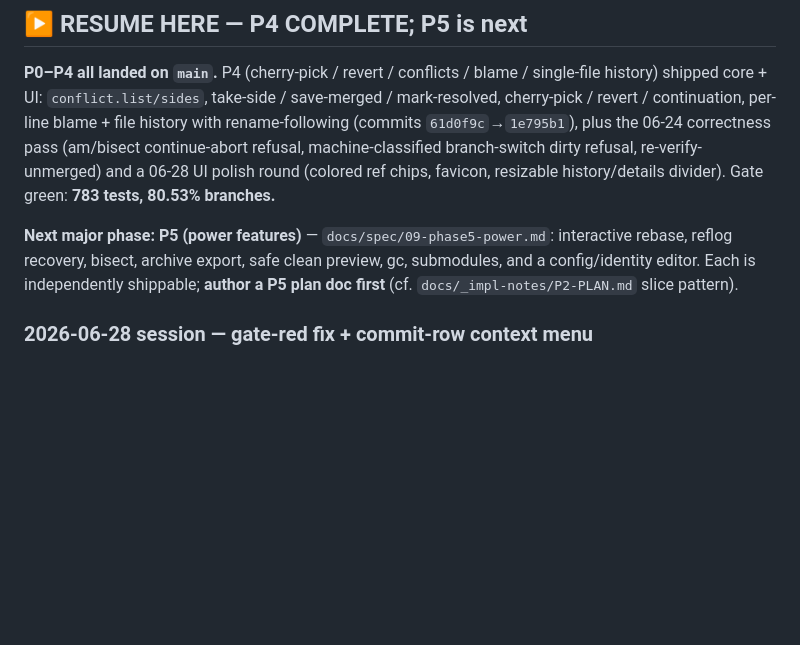
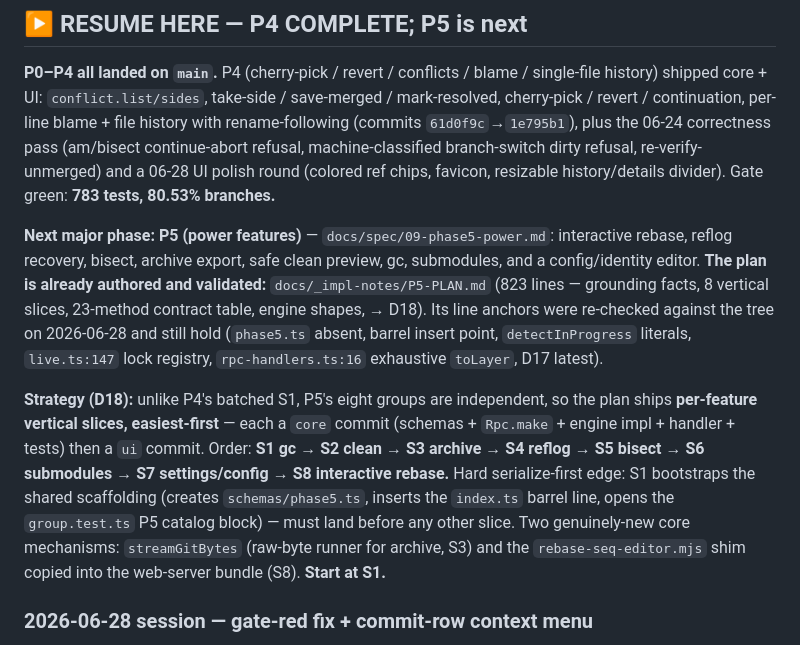
Before and after one commit to cbnsndwch/cbranch, a Markdown page: PROGRESS.md, the part around the change. Rendered like a GitHub page; blank space fills up the shorter version.

Commit message:
docs: point P5 at the validated P5-PLAN, mark S1 as the start

```diff
--- a/PROGRESS.md
+++ b/PROGRESS.md
@@ -96,8 +96,20 @@ polish round (colored ref chips, favicon, resizable history/details divider). Ga
 
 **Next major phase: P5 (power features)** — `docs/spec/09-phase5-power.md`: interactive
 rebase, reflog recovery, bisect, archive export, safe clean preview, gc, submodules, and a
-config/identity editor. Each is independently shippable; **author a P5 plan doc first**
-(cf. `docs/_impl-notes/P2-PLAN.md` slice pattern).
+config/identity editor. **The plan is already authored and validated:**
+`docs/_impl-notes/P5-PLAN.md` (823 lines — grounding facts, 8 vertical slices, 23-method
+contract table, engine shapes, → D18). Its line anchors were re-checked against the tree on
+2026-06-28 and still hold (`phase5.ts` absent, barrel insert point, `detectInProgress` literals,
+`live.ts:147` lock registry, `rpc-handlers.ts:16` exhaustive `toLayer`, D17 latest).
+
+**Strategy (D18):** unlike P4's batched S1, P5's eight groups are independent, so the plan ships
+**per-feature vertical slices, easiest-first** — each a `core` commit (schemas + `Rpc.make` +
+engine impl + handler + tests) then a `ui` commit. Order: **S1 gc → S2 clean → S3 archive →
+S4 reflog → S5 bisect → S6 submodules → S7 settings/config → S8 interactive rebase.** Hard
+serialize-first edge: S1 bootstraps the shared scaffolding (creates `schemas/phase5.ts`, inserts
+the `index.ts` barrel line, opens the `group.test.ts` P5 catalog block) — must land before any
+other slice. Two genuinely-new core mechanisms: `streamGitBytes` (raw-byte runner for archive,
+S3) and the `rebase-seq-editor.mjs` shim copied into the web-server bundle (S8). **Start at S1.**
 
 ### 2026-06-28 session — gate-red fix + commit-row context menu
 - **Fixed a diff-assembly alignment bug** (`packages/core/src/git/diff.ts`). Under `-w`/`-b`,
```
